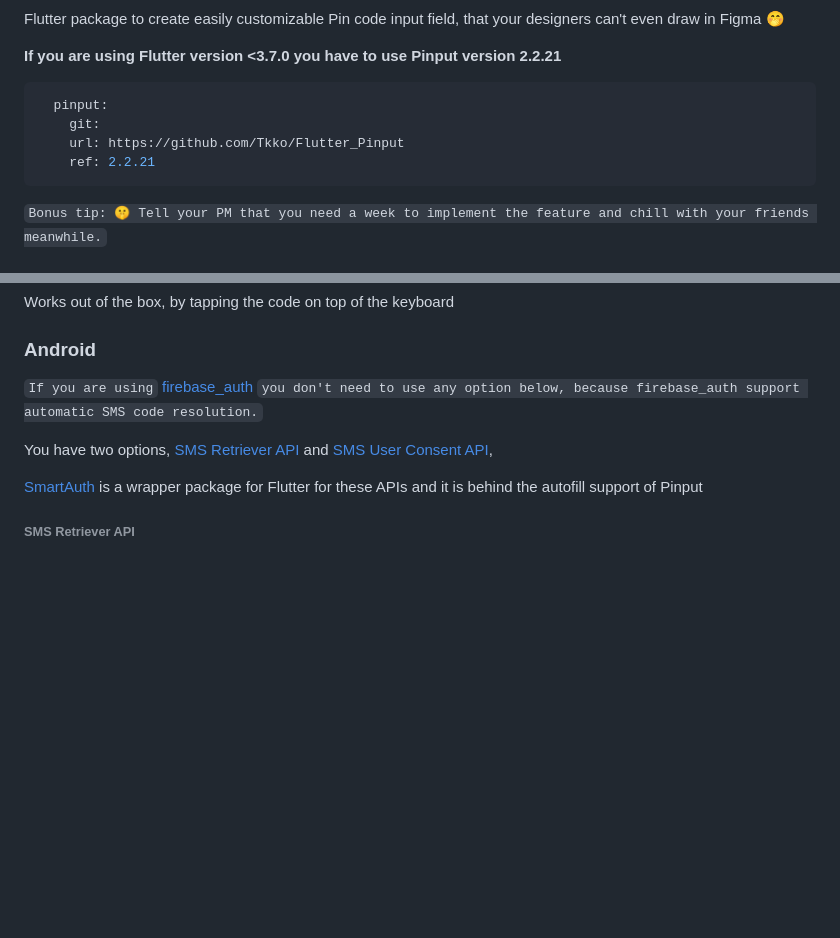
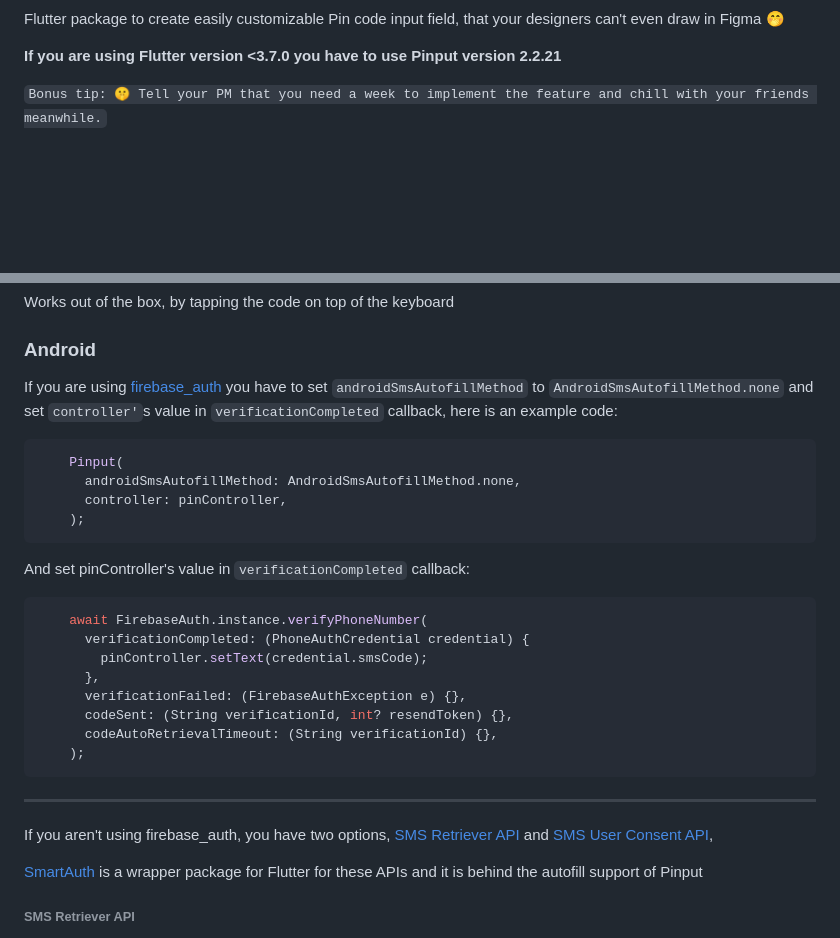
Before and after one commit to Tkko/Flutter_Pinput, a Markdown page: README.md, 2 parts joined by grey strips. GitHub-like rendering; blank space fills up the shorter version.

Commit message:
Improved firebase_auth example

````diff
--- a/README.md
+++ b/README.md
@@ -25,12 +25,6 @@
 Flutter package to create easily customizable Pin code input field, that your designers can't even draw in Figma 🤭
 
 **If you are using Flutter version <3.7.0 you have to use Pinput version 2.2.21**
-```dart
-  pinput:
-    git:
-    url: https://github.com/Tkko/Flutter_Pinput
-    ref: 2.2.21
-```
 
 `Bonus tip: 🤫 Tell your PM that you need a week to implement the feature and chill with your friends meanwhile.`
 
@@ -172,10 +166,26 @@ Works out of the box, by tapping the code on top of the keyboard
 
 ### Android
 
-`If you are using` [firebase_auth](https://firebase.flutter.dev/docs/auth/phone#verificationcompleted) `you don't need to use any option below,
-because firebase_auth support automatic SMS code resolution.`
-
-You have two options, [SMS Retriever API](https://developers.google.com/identity/sms-retriever/overview?hl=en) and [SMS User Consent API](https://developers.google.com/identity/sms-retriever/user-consent/overview),
+If you are using [firebase_auth](https://firebase.flutter.dev/docs/auth/phone#verificationcompleted) you have to set `androidSmsAutofillMethod` to `AndroidSmsAutofillMethod.none` and set `controller'`s value in `verificationCompleted` callback, here is an example code:
+``` dart
+    Pinput(
+      androidSmsAutofillMethod: AndroidSmsAutofillMethod.none,
+      controller: pinController,
+    );
+```
+And set pinController's value in `verificationCompleted` callback:
+``` dart
+    await FirebaseAuth.instance.verifyPhoneNumber(
+      verificationCompleted: (PhoneAuthCredential credential) {
+        pinController.setText(credential.smsCode);
+      },
+      verificationFailed: (FirebaseAuthException e) {},
+      codeSent: (String verificationId, int? resendToken) {},
+      codeAutoRetrievalTimeout: (String verificationId) {},
+    );
+```
+---
+If you aren't using firebase_auth, you have two options, [SMS Retriever API](https://developers.google.com/identity/sms-retriever/overview?hl=en) and [SMS User Consent API](https://developers.google.com/identity/sms-retriever/user-consent/overview),
 
 [SmartAuth](https://github.com/Tkko/flutter_smart_auth) is a wrapper package for Flutter for these APIs and it is behind the autofill support of Pinput
 
````
